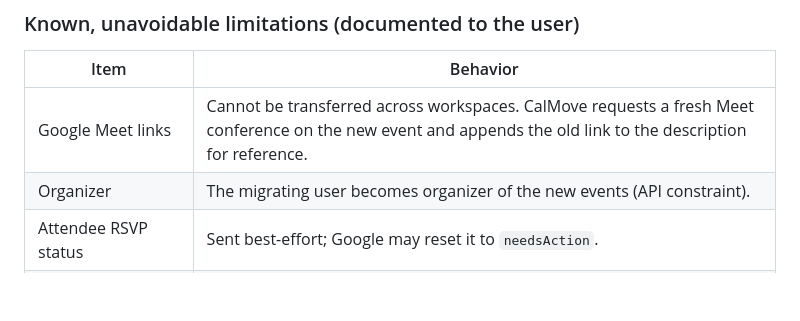
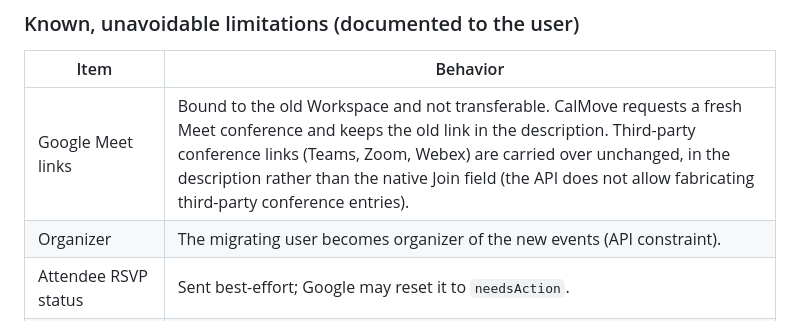
Before and after one commit to p1x3l4rtd3v/CalMove, a Markdown page: docs/SPECIFICATION.md, the part around the change. Drawn GitHub-style; blank space fills up the shorter version.

Commit message:
Sync the Meet limitation row with third-party conference handling

```diff
--- a/docs/SPECIFICATION.md
+++ b/docs/SPECIFICATION.md
@@ -319,7 +319,7 @@ Key behaviors:
 
 | Item | Behavior |
 |---|---|
-| Google Meet links | Cannot be transferred across workspaces. CalMove requests a fresh Meet conference on the new event and appends the old link to the description for reference. |
+| Google Meet links | Bound to the old Workspace and not transferable. CalMove requests a fresh Meet conference and keeps the old link in the description. Third-party conference links (Teams, Zoom, Webex) are carried over unchanged, in the description rather than the native Join field (the API does not allow fabricating third-party conference entries). |
 | Organizer | The migrating user becomes organizer of the new events (API constraint). |
 | Attendee RSVP status | Sent best-effort; Google may reset it to `needsAction`. |
 | Shared calendars | Destination write requires `writer`/`owner` access role (validated before migration). |
```
